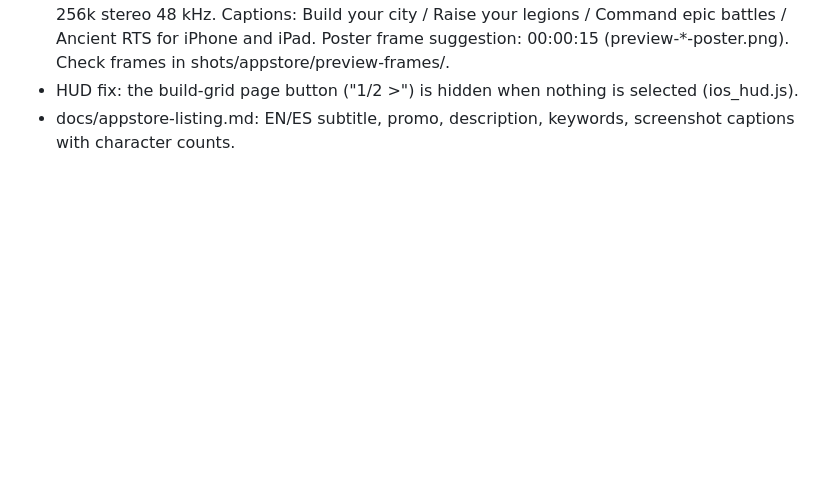
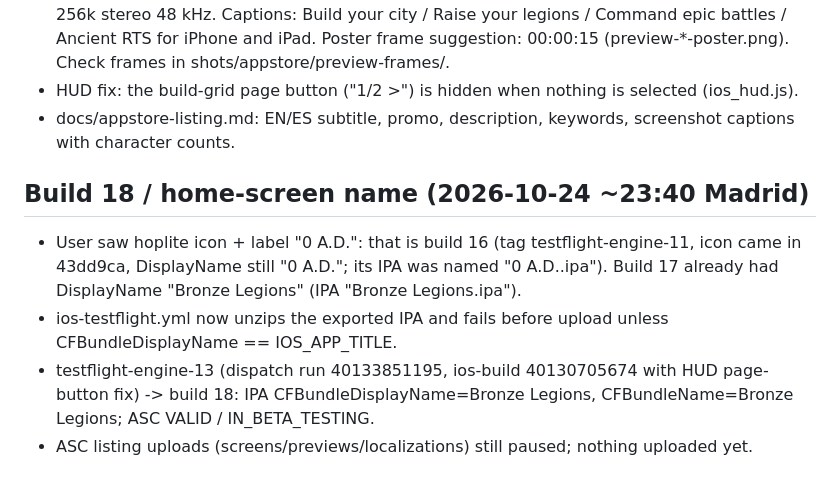
Before and after one commit to verkvest/zeroad-ios, a Markdown page: HANDOFF.md, the part around the change. GitHub-like rendering; blank space fills up the shorter version.

Commit message:
HANDOFF: build 18, verified home-screen name [skip ci]

```diff
--- a/HANDOFF.md
+++ b/HANDOFF.md
@@ -162,3 +162,11 @@ Updated: 2026-10-24 11:22 (Europe/Madrid)
   Command epic battles / Ancient RTS for iPhone and iPad. Poster frame suggestion: 00:00:15 (preview-*-poster.png). Check frames in shots/appstore/preview-frames/.
 - HUD fix: the build-grid page button ("1/2 >") is hidden when nothing is selected (ios_hud.js).
 - docs/appstore-listing.md: EN/ES subtitle, promo, description, keywords, screenshot captions with character counts.
+
+## Build 18 / home-screen name (2026-10-24 ~23:40 Madrid)
+- User saw hoplite icon + label "0 A.D.": that is build 16 (tag testflight-engine-11, icon came in 43dd9ca, DisplayName still "0 A.D."; its IPA was named "0 A.D..ipa").
+  Build 17 already had DisplayName "Bronze Legions" (IPA "Bronze Legions.ipa").
+- ios-testflight.yml now unzips the exported IPA and fails before upload unless CFBundleDisplayName == IOS_APP_TITLE.
+- testflight-engine-13 (dispatch run 40133851195, ios-build 40130705674 with HUD page-button fix) -> build 18:
+  IPA CFBundleDisplayName=Bronze Legions, CFBundleName=Bronze Legions; ASC VALID / IN_BETA_TESTING.
+- ASC listing uploads (screens/previews/localizations) still paused; nothing uploaded yet.
```
